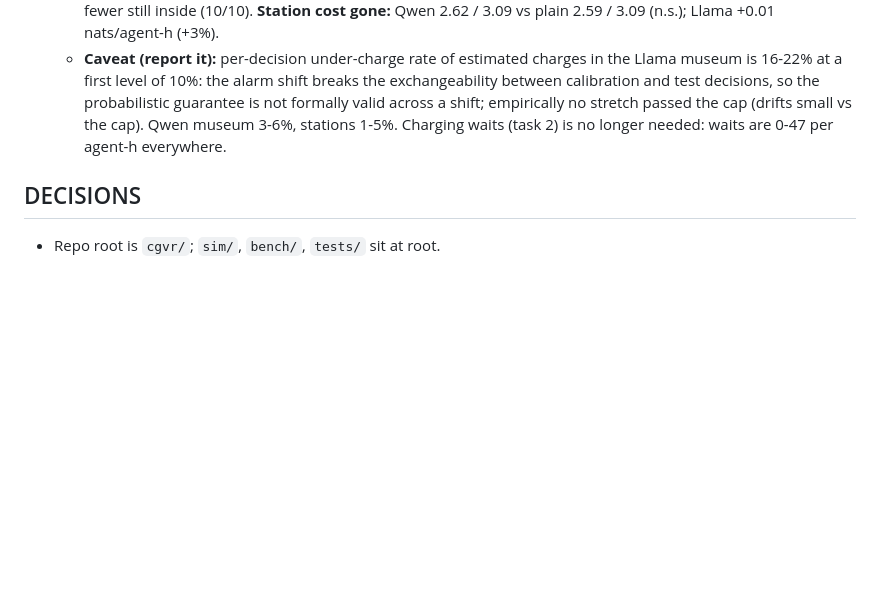
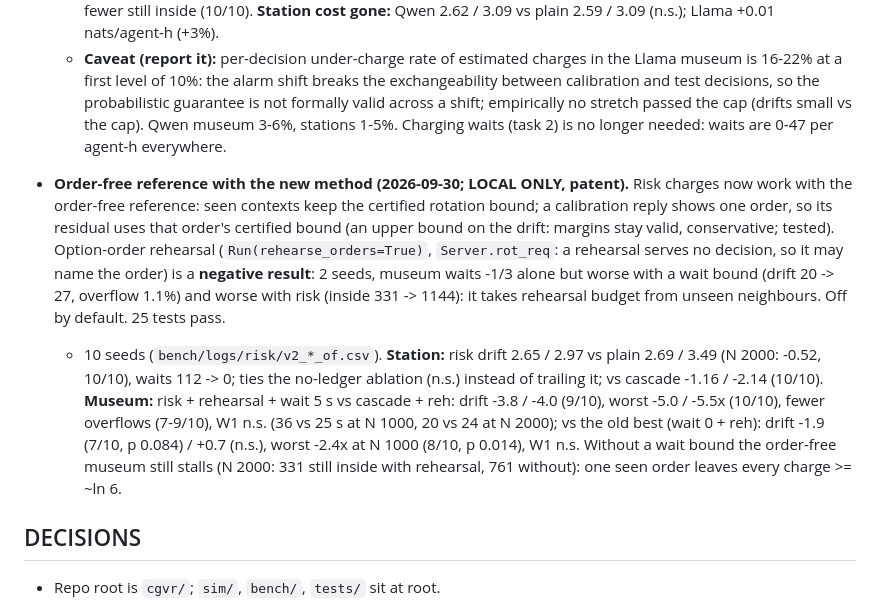
Before and after one commit to chhavi-pareek/cgvr, a Markdown page: STATE.md, the part around the change. GitHub-like rendering; blank space fills up the shorter version.

Commit message:
STATE: order-free results for the new method; option-order rehearsal recorded as a negative result (local only)
Co-Authored-By: Claude Opus 5.5 (1M context) <noreply@anthropic.com>
Claude-Session: https://claude.ai/code/session_01MaSD4KSvNaqfvYnJgJqdAh

```diff
--- a/STATE.md
+++ b/STATE.md
@@ -410,6 +410,9 @@
   - **Final, 10 seeds (`bench/logs/risk/v2_*.csv`), A 0.2, X 0.5, rehearsal 0.2 in the museum:** Qwen museum N 1000 / 2000: drift 11.5 / 12.4 vs bounded wait 5 s + reh 11.2 / 12.0 (n.s.), vs cascade + reh 12.2 / 14.8 (-2.4 at N 2000, 9/10, p 0.004); W1 31 / 26 s vs cascade + reh 39 / 41 (10/10 and 9/10), bounded wait 33 / 29 (n.s.); worst 1.00 / 1.05x max vs bounded wait 0.98 / 1.38x; overflow 0 / 0.02% vs 0 / 0.04%; waits 0 / 10. Llama museum: drift 3.7 / 3.7 vs cascade + reh 5.0 / 5.1 (10/10) and bounded wait 10.2 / 10.5 (10/10); worst 0.38x max vs 2.11x; overflow 0 vs 1.3-1.5%; waits 11 / 47 vs 88 / 95; W1 63 / 72 vs cascade + reh 65 / 74 (n.s.) but bounded wait 43 / 43 and view-LOD 32 / 38 are better. vs the hard cap: waits -1950 (Llama) / -635 (Qwen) per agent-h, 206-1023 fewer still inside (10/10). **Station cost gone:** Qwen 2.62 / 3.09 vs plain 2.59 / 3.09 (n.s.); Llama +0.01 nats/agent-h (+3%).
   - **Caveat (report it):** per-decision under-charge rate of estimated charges in the Llama museum is 16-22% at a first level of 10%: the alarm shift breaks the exchangeability between calibration and test decisions, so the probabilistic guarantee is not formally valid across a shift; empirically no stretch passed the cap (drifts small vs the cap). Qwen museum 3-6%, stations 1-5%. Charging waits (task 2) is no longer needed: waits are 0-47 per agent-h everywhere.
 
+- **Order-free reference with the new method (2026-09-30; LOCAL ONLY, patent).** Risk charges now work with the order-free reference: seen contexts keep the certified rotation bound; a calibration reply shows one order, so its residual uses that order's certified bound (an upper bound on the drift: margins stay valid, conservative; tested). Option-order rehearsal (`Run(rehearse_orders=True)`, `Server.rot_req`: a rehearsal serves no decision, so it may name the order) is a **negative result**: 2 seeds, museum waits -1/3 alone but worse with a wait bound (drift 20 -> 27, overflow 1.1%) and worse with risk (inside 331 -> 1144): it takes rehearsal budget from unseen neighbours. Off by default. 25 tests pass.
+  - 10 seeds (`bench/logs/risk/v2_*_of.csv`). **Station:** risk drift 2.65 / 2.97 vs plain 2.69 / 3.49 (N 2000: -0.52, 10/10), waits 112 -> 0; ties the no-ledger ablation (n.s.) instead of trailing it; vs cascade -1.16 / -2.14 (10/10). **Museum:** risk + rehearsal + wait 5 s vs cascade + reh: drift -3.8 / -4.0 (9/10), worst -5.0 / -5.5x (10/10), fewer overflows (7-9/10), W1 n.s. (36 vs 25 s at N 1000, 20 vs 24 at N 2000); vs the old best (wait 0 + reh): drift -1.9 (7/10, p 0.084) / +0.7 (n.s.), worst -2.4x at N 1000 (8/10, p 0.014), W1 n.s. Without a wait bound the order-free museum still stalls (N 2000: 331 still inside with rehearsal, 761 without): one seen order leaves every charge >= ~ln 6.
+
 ## DECISIONS
 - Repo root is `cgvr/`; `sim/`, `bench/`, `tests/` sit at root.
 - Tier index: 0=HIGH, 1=MED, 2=LOW, 3=OFF.
```
